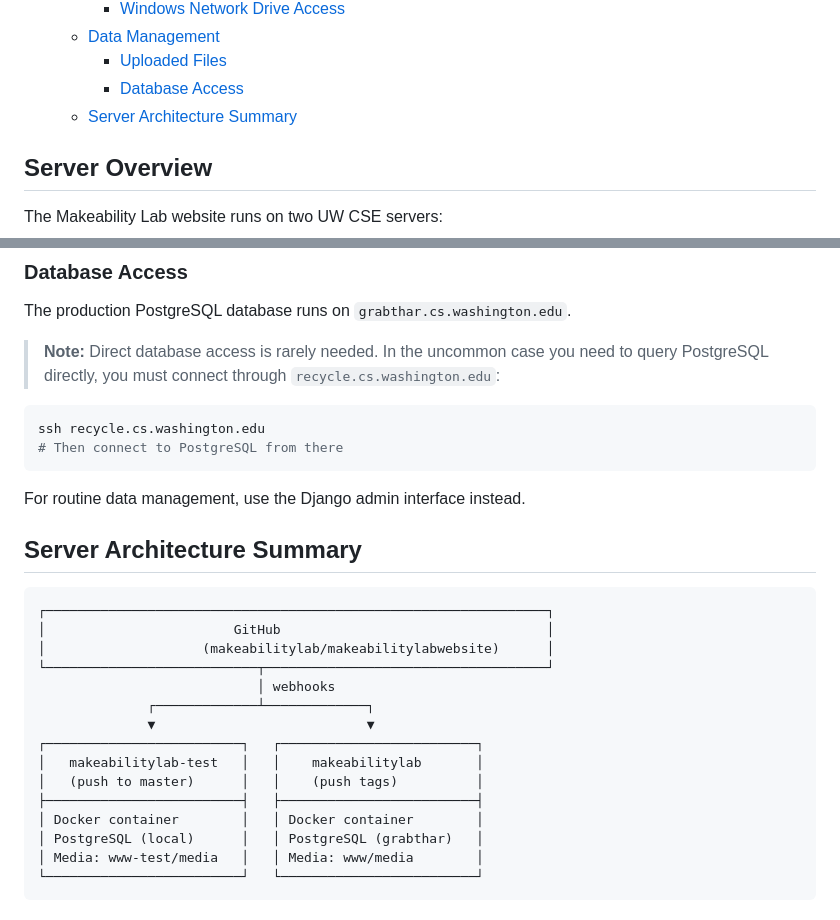
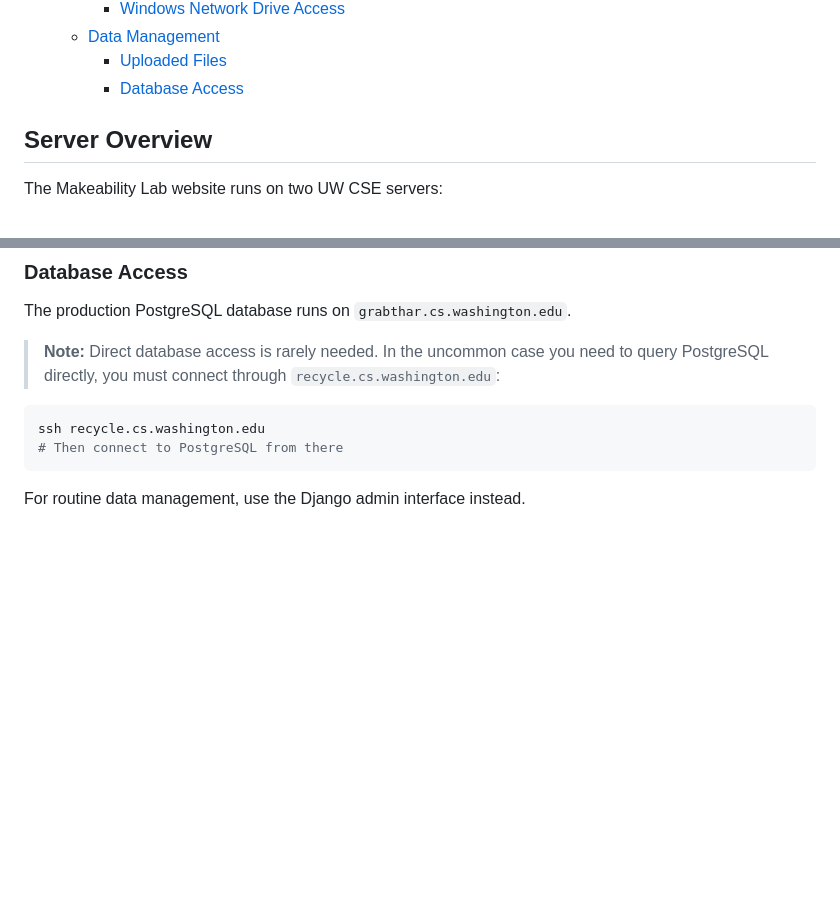
Before and after one commit to makeabilitylab/makeabilitylabwebsite, a Markdown page: docs/DEPLOYMENT.md, 2 parts joined by grey strips. GitHub-like rendering; blank space fills up the shorter version.

````diff
--- a/docs/DEPLOYMENT.md
+++ b/docs/DEPLOYMENT.md
@@ -24,7 +24,6 @@ This document covers the Makeability Lab website's production infrastructure, de
   - [Data Management](#data-management)
     - [Uploaded Files](#uploaded-files)
     - [Database Access](#database-access)
-  - [Server Architecture Summary](#server-architecture-summary)
 
 ## Server Overview
 
@@ -212,23 +208,3 @@ ssh recycle.cs.washington.edu
 ```
 
 For routine data management, use the Django admin interface instead.
-
-## Server Architecture Summary
-
-```
-┌────────────────────────────────────────────────────────────────┐
-│                        GitHub                                  │
-│                    (makeabilitylab/makeabilitylabwebsite)      │
-└───────────────────────────┬────────────────────────────────────┘
-                            │ webhooks
-              ┌─────────────┴─────────────┐
-              ▼                           ▼
-┌─────────────────────────┐   ┌─────────────────────────┐
-│   makeabilitylab-test   │   │    makeabilitylab       │
-│   (push to master)      │   │    (push tags)          │
-├─────────────────────────┤   ├─────────────────────────┤
-│ Docker container        │   │ Docker container        │
-│ PostgreSQL (local)      │   │ PostgreSQL (grabthar)   │
-│ Media: www-test/media   │   │ Media: www/media        │
-└─────────────────────────┘   └─────────────────────────┘
-```
````
Also changed, not shown: other parts of docs/DEPLOYMENT.md (+6 -9 lines).
